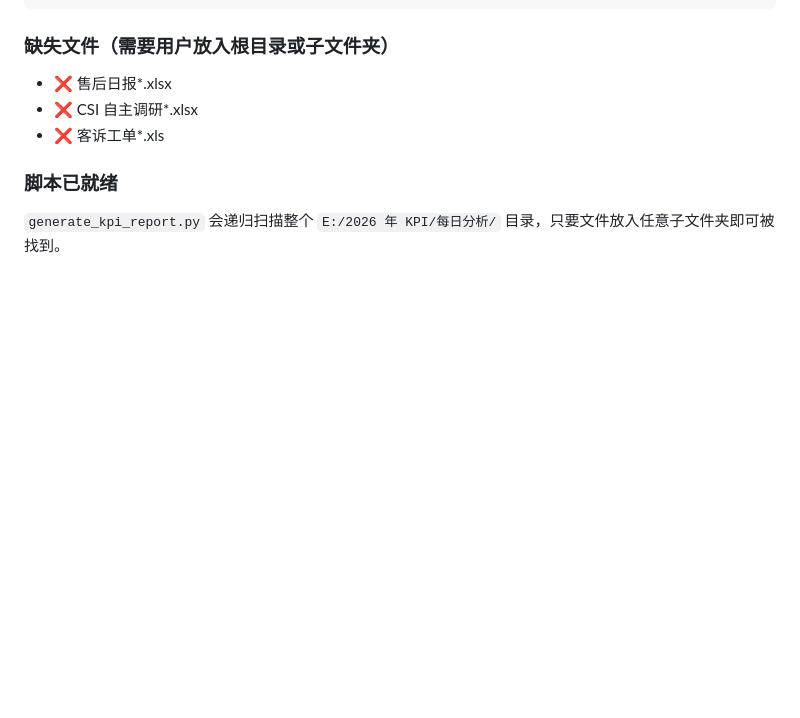
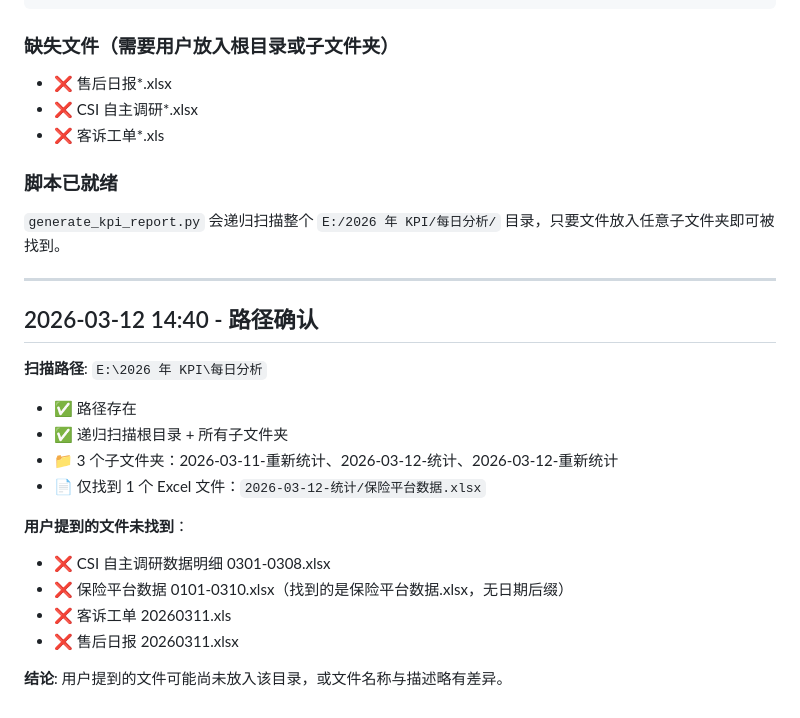
Before and after one commit to dys-cq/mazda-daily-report, a Markdown page: memory/2026-03-12.md, the part around the change. GitHub-like rendering; blank space fills up the shorter version.

Commit message:
docs(memory): verify scan path and results

```diff
--- a/memory/2026-03-12.md
+++ b/memory/2026-03-12.md
@@ -234,3 +234,21 @@ E:/2026 年 KPI/每日分析/
 
 ### 脚本已就绪
 `generate_kpi_report.py` 会递归扫描整个 `E:/2026 年 KPI/每日分析/` 目录，只要文件放入任意子文件夹即可被找到。
+
+---
+
+## 2026-03-12 14:40 - 路径确认
+
+**扫描路径**: `E:\2026 年 KPI\每日分析`
+- ✅ 路径存在
+- ✅ 递归扫描根目录 + 所有子文件夹
+- 📁 3 个子文件夹：2026-03-11-重新统计、2026-03-12-统计、2026-03-12-重新统计
+- 📄 仅找到 1 个 Excel 文件：`2026-03-12-统计/保险平台数据.xlsx`
+
+**用户提到的文件未找到**：
+- ❌ CSI 自主调研数据明细 0301-0308.xlsx
+- ❌ 保险平台数据 0101-0310.xlsx（找到的是保险平台数据.xlsx，无日期后缀）
+- ❌ 客诉工单 20260311.xls
+- ❌ 售后日报 20260311.xlsx
+
+**结论**: 用户提到的文件可能尚未放入该目录，或文件名称与描述略有差异。
```
